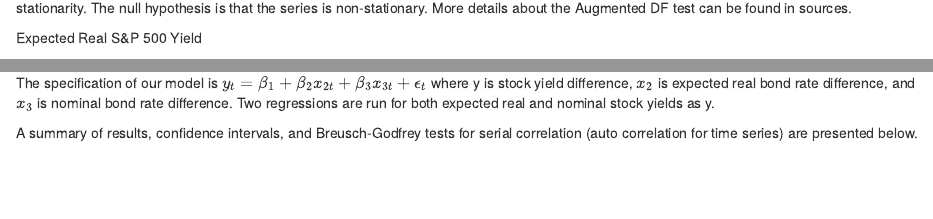
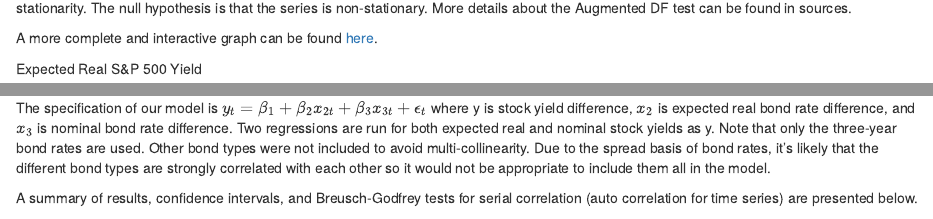
Before and after one commit to ReedCollegeMATH241/Math-241-Term-Project, an R Markdown document (Dean_Term_Project.Rmd): the page in a window 1100 px wide, from 3330 px down, and a second part further down, joined at a grey line. Rendered offline with R 4.5, knitr and Pandoc, with nearby package versions; some code elsewhere in the file could not run offline.

Commit message:
multi-collinearity

````diff
--- a/Dean_Term_Project.Rmd
+++ b/Dean_Term_Project.Rmd
@@ -147,6 +147,8 @@ Graph.Data2 %>%
 
 It's difficult to tell whether the variables are stationary or not. A hypothesis test called the Augmented Dickey-Fuller test was created to test for stationarity. The null hypothesis is that the series is non-stationary. More details about the Augmented DF test can be found in sources.
 
+A more complete and interactive graph can be found [here](https://youngde.shinyapps.io/Bond_Stock_Shiny_App/).
+
 Expected Real S&P 500 Yield
 ```{r,echo=FALSE}
 adf.test(Reg.Data2$stock.exp.rate)
@@ -202,7 +204,7 @@ Given that we were unable to reject the null hypothesis that 3/4 of our variable
     + Loses one degree of freedom
 
 The specification of our model is $y_{t} = \beta_{1} + \beta_{2}x_{2t} + \beta_{3}x_{3t} + \epsilon_{t}$
-where y is stock yield difference, $x_{2}$ is expected real bond rate difference, and $x_{3}$ is nominal bond rate difference. Two regressions are run for both expected real and nominal stock yields as y.
+where y is stock yield difference, $x_{2}$ is expected real bond rate difference, and $x_{3}$ is nominal bond rate difference. Two regressions are run for both expected real and nominal stock yields as y. Note that only the three-year bond rates are used. Other bond types were not included to avoid multi-collinearity. Due to the spread basis of bond rates, it's likely that the different bond types are strongly correlated with each other so it would not be appropriate to include them all in the model.
 
 A summary of results, confidence intervals, and Breusch-Godfrey tests for serial correlation (auto correlation for time series) are presented below.
 
````
